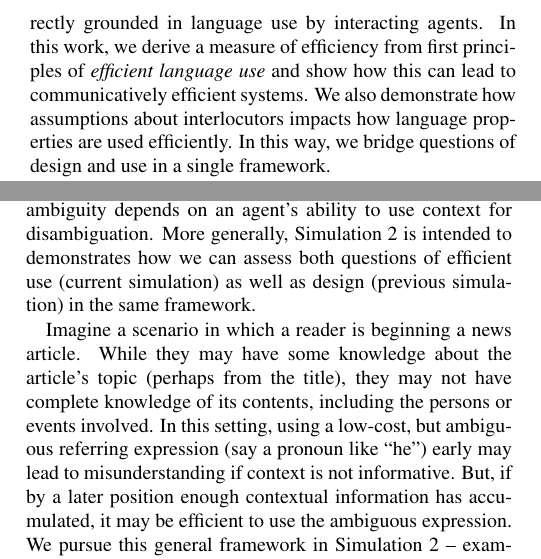
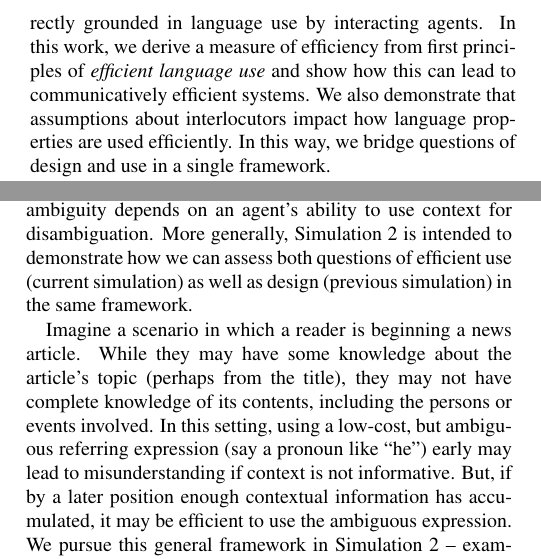
Before and after one commit to benpeloquin7/zipf_principles, a LaTeX paper (paper/paper.tex): two parts of the columns of pages 1 and 4 of 6, joined at a grey line, cut so that both start at the same text. Compiled offline with pdfLaTeX.

Commit message:
more tweaks

```diff
--- a/paper/paper.tex
+++ b/paper/paper.tex
@@ -114,7 +114,7 @@ information-theoretic principles, but not directly grounded in language
 use by interacting agents. In this work, we derive a measure of
 efficiency from first principles of \textit{efficient language use} and
 show how this can lead to communicatively efficient systems. We also
-demonstrate how assumptions about interlocutors impacts how language
+demonstrate that assumptions about interlocutors impact how language
 properties are used efficiently. In this way, we bridge questions of
 design and use in a single framework.\par
 
@@ -481,9 +481,9 @@ Simulation 2 we assume a single fixed language \(\ell\), which contains
 ambiguity, and instead vary the types of agents using \(\ell\). We will
 show that efficient \emph{use} of ambiguity depends on an agent's
 ability to use context for disambiguation. More generally, Simulation 2
-is intended to demonstrates how we can assess both questions of
-efficient use (current simulation) as well as design (previous
-simulation) in the same framework.\par
+is intended to demonstrate how we can assess both questions of efficient
+use (current simulation) as well as design (previous simulation) in the
+same framework.\par
 
 Imagine a scenario in which a reader is beginning a news article. While
 they may have some knowledge about the article's topic (perhaps from the
```
Also changed, not shown: paper/paper.pdf, paper/paper.tex (2 more changed lines), 1 other file.
